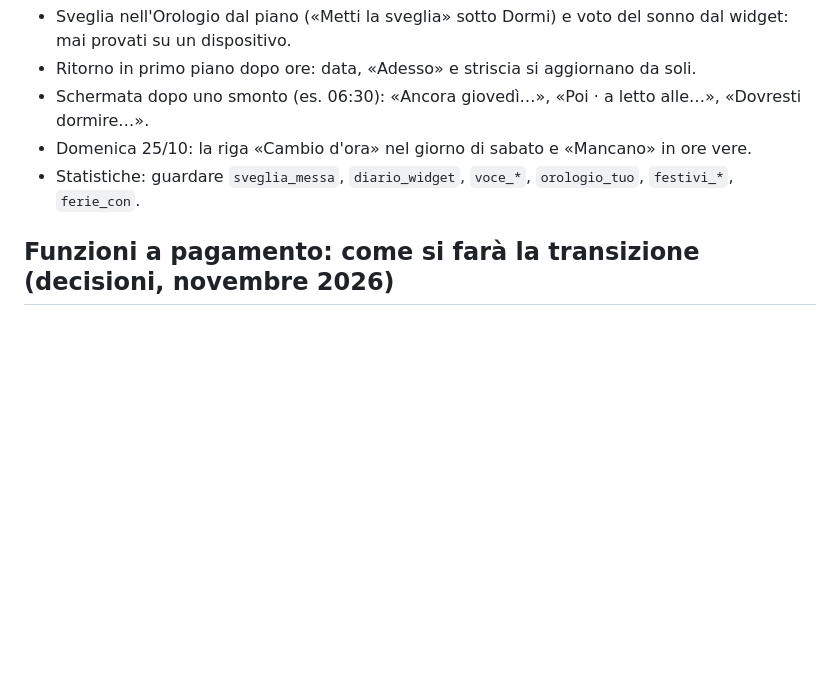
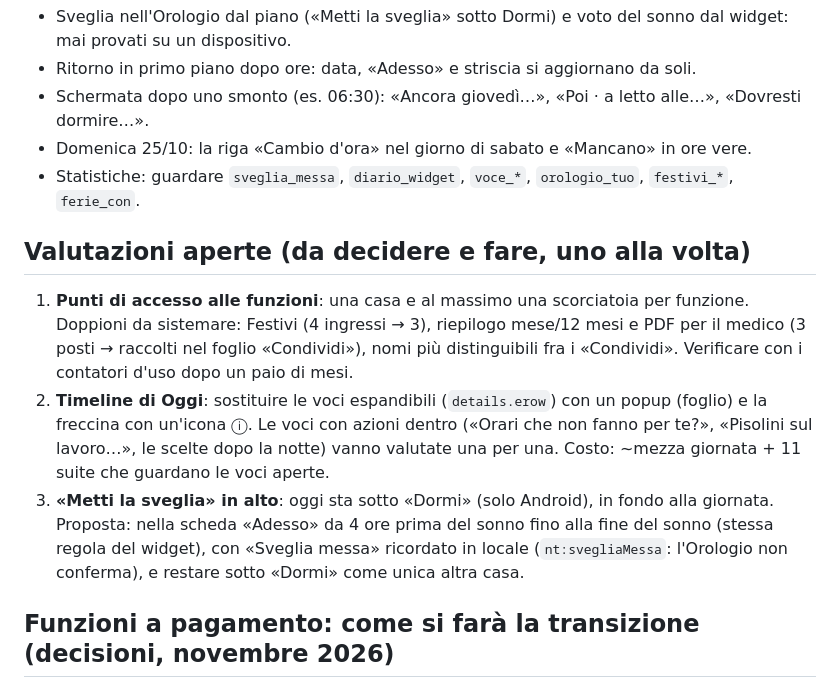
Before and after one commit to davbenx/laggy, a Markdown page: docs/prossimo-aggiornamento.md, the part around the change. Drawn GitHub-style; blank space fills up the shorter version.

Commit message:
Docs: valutazioni aperte (punti di accesso, popup nella timeline, sveglia in alto)
Co-Authored-By: Claude Sonnet 5.5 <noreply@anthropic.com>
Claude-Session: https://claude.ai/code/session_01R7d13vswTViiovv4LeTsYc

```diff
--- a/docs/prossimo-aggiornamento.md
+++ b/docs/prossimo-aggiornamento.md
@@ -9,6 +9,11 @@ Fatto nella 1.1.1 (non serve più): tolto il vecchio wizard nascosto; suggerimen
 - Schermata dopo uno smonto (es. 06:30): «Ancora giovedì…», «Poi · a letto alle…», «Dovresti dormire…».
 - Domenica 25/10: la riga «Cambio d'ora» nel giorno di sabato e «Mancano» in ore vere.
 - Statistiche: guardare `sveglia_messa`, `diario_widget`, `voce_*`, `orologio_tuo`, `festivi_*`, `ferie_con`.
+
+## Valutazioni aperte (da decidere e fare, uno alla volta)
+1. **Punti di accesso alle funzioni**: una casa e al massimo una scorciatoia per funzione. Doppioni da sistemare: Festivi (4 ingressi → 3), riepilogo mese/12 mesi e PDF per il medico (3 posti → raccolti nel foglio «Condividi»), nomi più distinguibili fra i «Condividi». Verificare con i contatori d'uso dopo un paio di mesi.
+2. **Timeline di Oggi**: sostituire le voci espandibili (`details.erow`) con un popup (foglio) e la freccina con un'icona ⓘ. Le voci con azioni dentro («Orari che non fanno per te?», «Pisolini sul lavoro…», le scelte dopo la notte) vanno valutate una per una. Costo: ~mezza giornata + 11 suite che guardano le voci aperte.
+3. **«Metti la sveglia» in alto**: oggi sta sotto «Dormi» (solo Android), in fondo alla giornata. Proposta: nella scheda «Adesso» da 4 ore prima del sonno fino alla fine del sonno (stessa regola del widget), con «Sveglia messa» ricordato in locale (`nt:svegliaMessa`: l'Orologio non conferma), e restare sotto «Dormi» come unica altra casa.
 
 ## Funzioni a pagamento: come si farà la transizione (decisioni, novembre 2026)
 **Oggi tutto è gratis per tutti, senza badge e senza promesse pubbliche oltre «senza account e senza pubblicità».** Nel frattempo si misura cosa conta (sotto), senza cambiare nulla di visibile. Se un giorno si decide di far pagare qualcosa:
```
